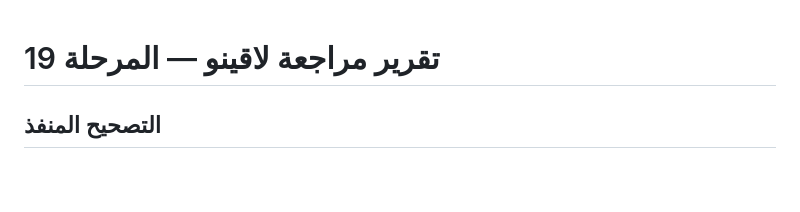
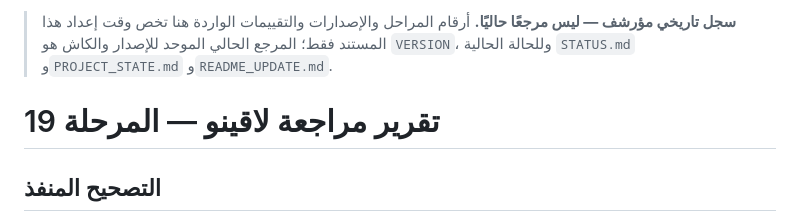
Before and after one commit to Tarek2024/Laqino, a Markdown page: PROJECT_REVIEW_PHASE19.md, the part around the change. Rendered like a GitHub page; blank space fills up the shorter version.

Commit message:
Classify legacy project document as historical archive

```diff
--- a/PROJECT_REVIEW_PHASE19.md
+++ b/PROJECT_REVIEW_PHASE19.md
@@ -1,3 +1,5 @@
+> **سجل تاريخي مؤرشف — ليس مرجعًا حاليًا.** أرقام المراحل والإصدارات والتقييمات الواردة هنا تخص وقت إعداد هذا المستند فقط؛ المرجع الحالي الموحد للإصدار والكاش هو `VERSION`، وللحالة الحالية `STATUS.md` و`PROJECT_STATE.md` و`README_UPDATE.md`.
+
 # تقرير مراجعة لاقينو — المرحلة 19
 
 ## التصحيح المنفذ
```
